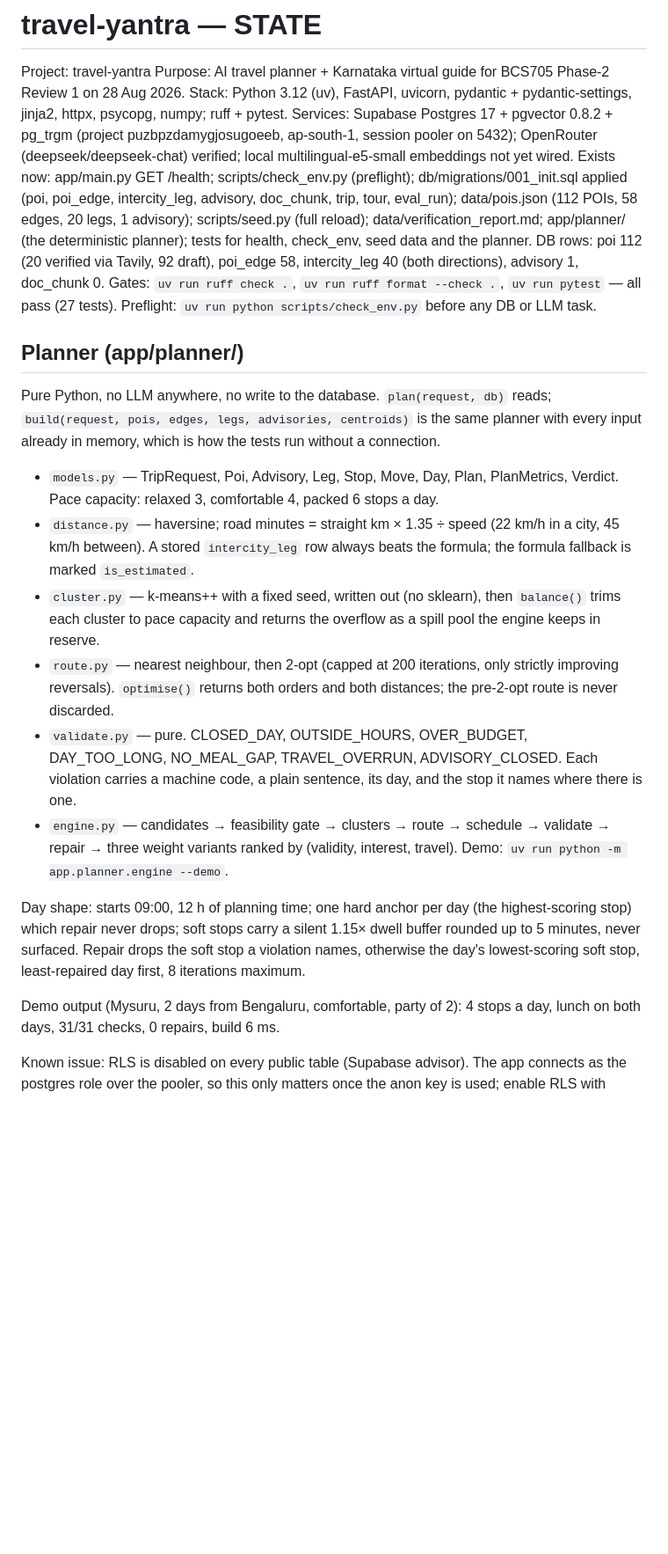
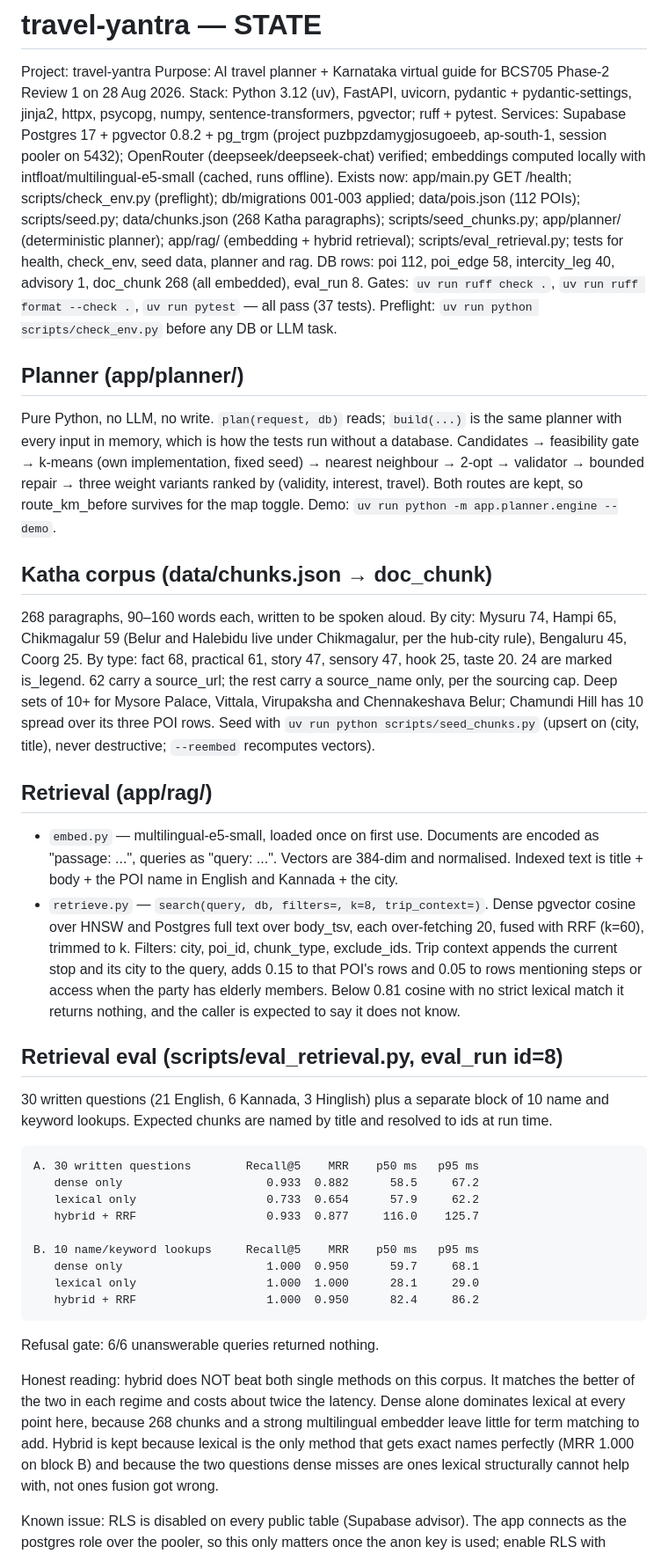
Before and after one commit to Pushkar69RS/NovaTripAI, a Markdown page: docs/STATE.md, the part around one of its changes. Shown at 88% size. Drawn GitHub-style; blank space fills up the shorter version.

Commit message:
Record the retrieval eval and refresh STATE
Includes the finding that hybrid does not beat both single methods on this
corpus. It ties the better of the two in each regime at about twice the
latency, and the note says so rather than the eval being tuned until it wins.

```diff
--- a/docs/STATE.md
+++ b/docs/STATE.md
@@ -1,43 +1,66 @@
 # travel-yantra — STATE
 Project: travel-yantra
 Purpose: AI travel planner + Karnataka virtual guide for BCS705 Phase-2 Review 1 on 28 Aug 2026.
-Stack: Python 3.12 (uv), FastAPI, uvicorn, pydantic + pydantic-settings, jinja2, httpx, psycopg, numpy; ruff + pytest.
-Services: Supabase Postgres 17 + pgvector 0.8.2 + pg_trgm (project puzbpzdamygjosugoeeb, ap-south-1, session pooler on 5432); OpenRouter (deepseek/deepseek-chat) verified; local multilingual-e5-small embeddings not yet wired.
-Exists now: app/main.py GET /health; scripts/check_env.py (preflight); db/migrations/001_init.sql applied (poi, poi_edge, intercity_leg, advisory, doc_chunk, trip, tour, eval_run); data/pois.json (112 POIs, 58 edges, 20 legs, 1 advisory); scripts/seed.py (full reload); data/verification_report.md; app/planner/ (the deterministic planner); tests for health, check_env, seed data and the planner.
-DB rows: poi 112 (20 verified via Tavily, 92 draft), poi_edge 58, intercity_leg 40 (both directions), advisory 1, doc_chunk 0.
-Gates: `uv run ruff check .`, `uv run ruff format --check .`, `uv run pytest` — all pass (27 tests).
+Stack: Python 3.12 (uv), FastAPI, uvicorn, pydantic + pydantic-settings, jinja2, httpx, psycopg, numpy, sentence-transformers, pgvector; ruff + pytest.
+Services: Supabase Postgres 17 + pgvector 0.8.2 + pg_trgm (project puzbpzdamygjosugoeeb, ap-south-1, session pooler on 5432); OpenRouter (deepseek/deepseek-chat) verified; embeddings computed locally with intfloat/multilingual-e5-small (cached, runs offline).
+Exists now: app/main.py GET /health; scripts/check_env.py (preflight); db/migrations 001-003 applied; data/pois.json (112 POIs); scripts/seed.py; data/chunks.json (268 Katha paragraphs); scripts/seed_chunks.py; app/planner/ (deterministic planner); app/rag/ (embedding + hybrid retrieval); scripts/eval_retrieval.py; tests for health, check_env, seed data, planner and rag.
+DB rows: poi 112, poi_edge 58, intercity_leg 40, advisory 1, doc_chunk 268 (all embedded), eval_run 8.
+Gates: `uv run ruff check .`, `uv run ruff format --check .`, `uv run pytest` — all pass (37 tests).
 Preflight: `uv run python scripts/check_env.py` before any DB or LLM task.
 
 ## Planner (app/planner/)
-Pure Python, no LLM anywhere, no write to the database. `plan(request, db)` reads;
-`build(request, pois, edges, legs, advisories, centroids)` is the same planner with
-every input already in memory, which is how the tests run without a connection.
+Pure Python, no LLM, no write. `plan(request, db)` reads; `build(...)` is the same
+planner with every input in memory, which is how the tests run without a database.
+Candidates → feasibility gate → k-means (own implementation, fixed seed) → nearest
+neighbour → 2-opt → validator → bounded repair → three weight variants ranked by
+(validity, interest, travel). Both routes are kept, so route_km_before survives for
+the map toggle. Demo: `uv run python -m app.planner.engine --demo`.
 
-- `models.py` — TripRequest, Poi, Advisory, Leg, Stop, Move, Day, Plan, PlanMetrics, Verdict.
-  Pace capacity: relaxed 3, comfortable 4, packed 6 stops a day.
-- `distance.py` — haversine; road minutes = straight km × 1.35 ÷ speed (22 km/h in
-  a city, 45 km/h between). A stored `intercity_leg` row always beats the formula;
-  the formula fallback is marked `is_estimated`.
-- `cluster.py` — k-means++ with a fixed seed, written out (no sklearn), then
-  `balance()` trims each cluster to pace capacity and returns the overflow as a
-  spill pool the engine keeps in reserve.
-- `route.py` — nearest neighbour, then 2-opt (capped at 200 iterations, only
-  strictly improving reversals). `optimise()` returns both orders and both
-  distances; the pre-2-opt route is never discarded.
-- `validate.py` — pure. CLOSED_DAY, OUTSIDE_HOURS, OVER_BUDGET, DAY_TOO_LONG,
-  NO_MEAL_GAP, TRAVEL_OVERRUN, ADVISORY_CLOSED. Each violation carries a machine
-  code, a plain sentence, its day, and the stop it names where there is one.
-- `engine.py` — candidates → feasibility gate → clusters → route → schedule →
-  validate → repair → three weight variants ranked by (validity, interest,
-  travel). Demo: `uv run python -m app.planner.engine --demo`.
+## Katha corpus (data/chunks.json → doc_chunk)
+268 paragraphs, 90–160 words each, written to be spoken aloud. By city: Mysuru 74,
+Hampi 65, Chikmagalur 59 (Belur and Halebidu live under Chikmagalur, per the hub-city
+rule), Bengaluru 45, Coorg 25. By type: fact 68, practical 61, story 47, sensory 47,
+hook 25, taste 20. 24 are marked is_legend. 62 carry a source_url; the rest carry a
+source_name only, per the sourcing cap. Deep sets of 10+ for Mysore Palace, Vittala,
+Virupaksha and Chennakeshava Belur; Chamundi Hill has 10 spread over its three POI rows.
+Seed with `uv run python scripts/seed_chunks.py` (upsert on (city, title), never
+destructive; `--reembed` recomputes vectors).
 
-Day shape: starts 09:00, 12 h of planning time; one hard anchor per day (the
-highest-scoring stop) which repair never drops; soft stops carry a silent 1.15×
-dwell buffer rounded up to 5 minutes, never surfaced. Repair drops the soft stop
-a violation names, otherwise the day's lowest-scoring soft stop, least-repaired
-day first, 8 iterations maximum.
+## Retrieval (app/rag/)
+- `embed.py` — multilingual-e5-small, loaded once on first use. Documents are encoded
+  as "passage: ...", queries as "query: ...". Vectors are 384-dim and normalised.
+  Indexed text is title + body + the POI name in English and Kannada + the city.
+- `retrieve.py` — `search(query, db, filters=, k=8, trip_context=)`. Dense pgvector
+  cosine over HNSW and Postgres full text over body_tsv, each over-fetching 20, fused
+  with RRF (k=60), trimmed to k. Filters: city, poi_id, chunk_type, exclude_ids.
+  Trip context appends the current stop and its city to the query, adds 0.15 to that
+  POI's rows and 0.05 to rows mentioning steps or access when the party has elderly
+  members. Below 0.81 cosine with no strict lexical match it returns nothing, and the
+  caller is expected to say it does not know.
 
-Demo output (Mysuru, 2 days from Bengaluru, comfortable, party of 2): 4 stops a
-day, lunch on both days, 31/31 checks, 0 repairs, build 6 ms.
+## Retrieval eval (scripts/eval_retrieval.py, eval_run id=8)
+30 written questions (21 English, 6 Kannada, 3 Hinglish) plus a separate block of 10
+name and keyword lookups. Expected chunks are named by title and resolved to ids at
+run time.
+
+    A. 30 written questions        Recall@5    MRR    p50 ms   p95 ms
+       dense only                     0.933  0.882      58.5     67.2
+       lexical only                   0.733  0.654      57.9     62.2
+       hybrid + RRF                   0.933  0.877     116.0    125.7
+
+    B. 10 name/keyword lookups     Recall@5    MRR    p50 ms   p95 ms
+       dense only                     1.000  0.950      59.7     68.1
+       lexical only                   1.000  1.000      28.1     29.0
+       hybrid + RRF                   1.000  0.950      82.4     86.2
+
+Refusal gate: 6/6 unanswerable queries returned nothing.
+
+Honest reading: hybrid does NOT beat both single methods on this corpus. It matches the
+better of the two in each regime and costs about twice the latency. Dense alone
+dominates lexical at every point here, because 268 chunks and a strong multilingual
+embedder leave little for term matching to add. Hybrid is kept because lexical is the
+only method that gets exact names perfectly (MRR 1.000 on block B) and because the two
+questions dense misses are ones lexical structurally cannot help with, not ones fusion
+got wrong.
 
 Known issue: RLS is disabled on every public table (Supabase advisor). The app connects as the postgres role over the pooler, so this only matters once the anon key is used; enable RLS with policies before that.
```
Also changed, not shown: other parts of docs/STATE.md (+6 -4 lines), docs/DECISIONS.md (+11 -0 lines).
